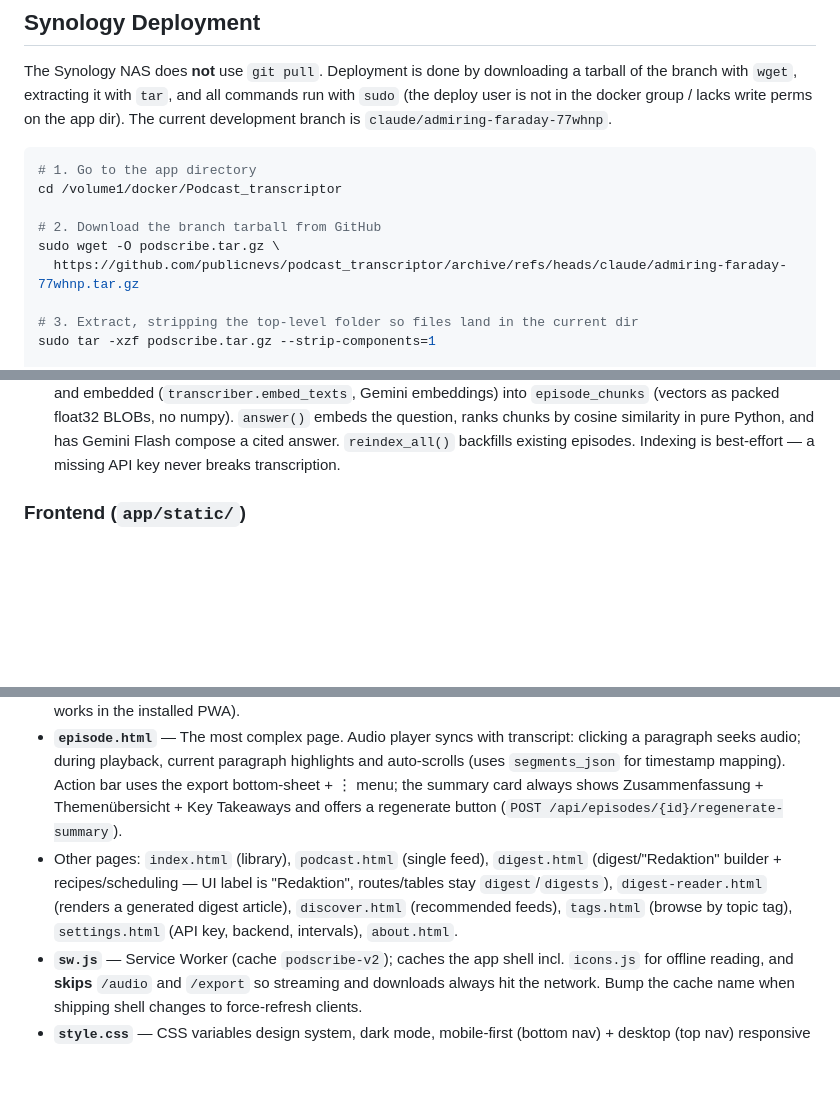
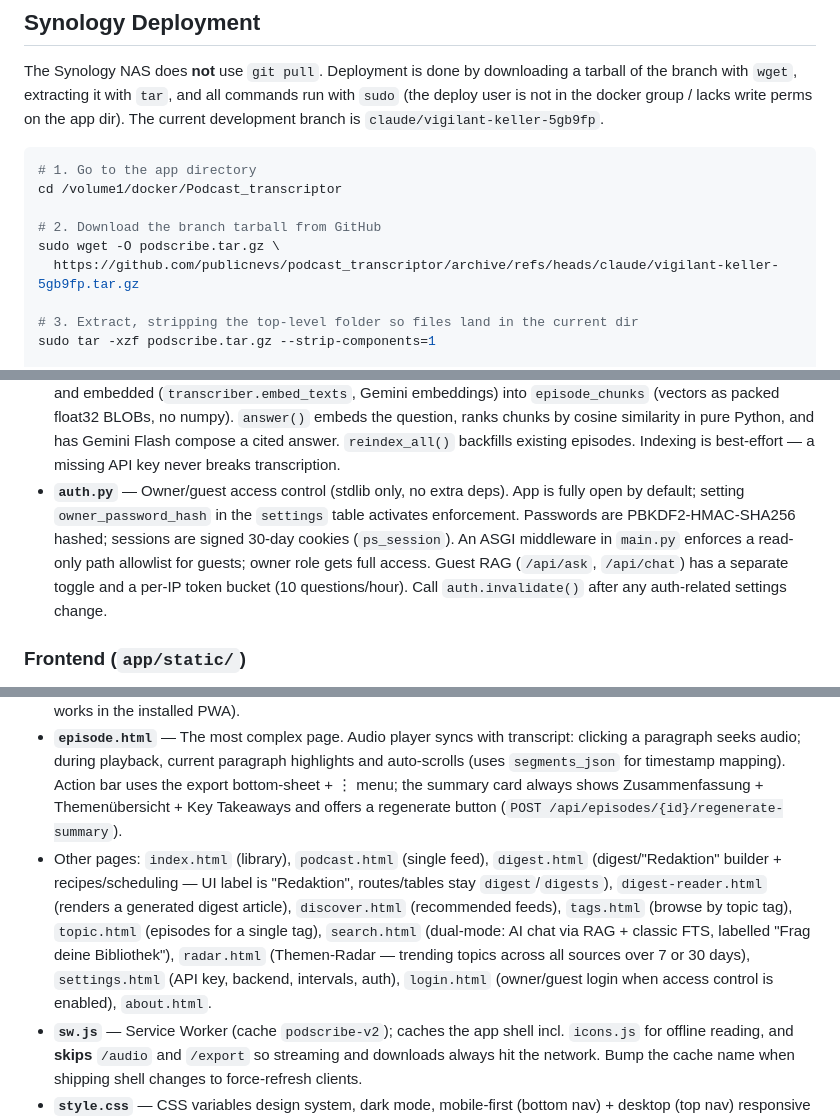
Before and after one commit to publicnevs/Podcast_transcriptor, a Markdown page: CLAUDE.md, 3 parts joined by grey strips. GitHub-like rendering; blank space fills up the shorter version.

Commit message:
docs(CLAUDE.md): update branch name, document auth.py and missing frontend pages
- Fix stale branch name (admiring-faraday → vigilant-keller-5gb9fp)
- Add auth.py to backend section (owner/guest access control, PBKDF2, signed cookies)
- Document missing frontend pages: login.html, search.html, radar.html, topic.html

https://claude.ai/code/session_01Pu5WDK7AkLTiHQ69MjTT9t

````diff
--- a/CLAUDE.md
+++ b/CLAUDE.md
@@ -37,7 +37,7 @@ There is no test suite — manual testing via the browser UI is the primary veri
 The Synology NAS does **not** use `git pull`. Deployment is done by downloading a
 tarball of the branch with `wget`, extracting it with `tar`, and all commands run
 with `sudo` (the deploy user is not in the docker group / lacks write perms on the
-app dir). The current development branch is `claude/admiring-faraday-77whnp`.
+app dir). The current development branch is `claude/vigilant-keller-5gb9fp`.
 
 ```bash
 # 1. Go to the app directory
@@ -45,7 +45,7 @@ cd /volume1/docker/Podcast_transcriptor
 
 # 2. Download the branch tarball from GitHub
 sudo wget -O podscribe.tar.gz \
-  https://github.com/publicnevs/podcast_transcriptor/archive/refs/heads/claude/admiring-faraday-77whnp.tar.gz
+  https://github.com/publicnevs/podcast_transcriptor/archive/refs/heads/claude/vigilant-keller-5gb9fp.tar.gz
 
 # 3. Extract, stripping the top-level folder so files land in the current dir
 sudo tar -xzf podscribe.tar.gz --strip-components=1
@@ -100,6 +100,7 @@ same work block.
 - **`newsletter.py`** — IMAP newsletter inbox (stdlib `imaplib`+`email`, blocking work in an executor). `check_inbox()` fetches new mails, groups them **per sender** into pseudo-podcasts (`feed_type='newsletter'`, `rss_url='newsletter:<addr>'`), and feeds each mail through `processor.insert_new_episodes` like a newsfeed article. Dedup via Message-ID in `episodes.episode_url`; IMAP `SINCE` only bounds the scan. Polled daily by a dedicated scheduler job and on demand (`POST /api/newsletter/check`).
 - **`mailer.py`** — Outbound SMTP (stdlib `smtplib`+`email`) for digest delivery. `maybe_email_digest()` is called at the end of `_build_issue` (no-op unless `digest_email_enabled`); manual send via `POST /api/digests/{id}/email`.
 - **`rag.py`** — Semantic search over the whole library. Each processed episode is chunked along `segments_json` and embedded (`transcriber.embed_texts`, Gemini embeddings) into `episode_chunks` (vectors as packed float32 BLOBs, no numpy). `answer()` embeds the question, ranks chunks by cosine similarity in pure Python, and has Gemini Flash compose a cited answer. `reindex_all()` backfills existing episodes. Indexing is best-effort — a missing API key never breaks transcription.
+- **`auth.py`** — Owner/guest access control (stdlib only, no extra deps). App is fully open by default; setting `owner_password_hash` in the `settings` table activates enforcement. Passwords are PBKDF2-HMAC-SHA256 hashed; sessions are signed 30-day cookies (`ps_session`). An ASGI middleware in `main.py` enforces a read-only path allowlist for guests; owner role gets full access. Guest RAG (`/api/ask`, `/api/chat`) has a separate toggle and a per-IP token bucket (10 questions/hour). Call `auth.invalidate()` after any auth-related settings change.
 
 ### Frontend (`app/static/`)
 
@@ -108,7 +109,7 @@ Vanilla JS SPA — no build step, no framework. Pages share `app.js` utilities.
 - **`icons.js`** — Unified inline-SVG icon set (Lucide outline, ISC license) bundled locally so it works offline (no CDN, no build). `icon(name, {size,cls})` returns an `<svg>` string used inside JS templates; `hydrateIcons()` (runs on `DOMContentLoaded`) fills any `data-icon="name"` element in static HTML. Add a new glyph to the `ICONS` map to extend.
 - **`app.js`** — Shared utilities: `API` (fetch wrappers), `toast()`, `confirmModal()`, `renderNav()`, `statusBadge()`, plus reusable UI helpers `openSheet(title, items)` (bottom-sheet on mobile / dialog on desktop), `openMenu(anchorEl, items)` (⋮ context popover), and `downloadFile(url, filename)` (blob download that works in the installed PWA).
 - **`episode.html`** — The most complex page. Audio player syncs with transcript: clicking a paragraph seeks audio; during playback, current paragraph highlights and auto-scrolls (uses `segments_json` for timestamp mapping). Action bar uses the export bottom-sheet + ⋮ menu; the summary card always shows Zusammenfassung + Themenübersicht + Key Takeaways and offers a regenerate button (`POST /api/episodes/{id}/regenerate-summary`).
-- Other pages: `index.html` (library), `podcast.html` (single feed), `digest.html` (digest/"Redaktion" builder + recipes/scheduling — UI label is "Redaktion", routes/tables stay `digest`/`digests`), `digest-reader.html` (renders a generated digest article), `discover.html` (recommended feeds), `tags.html` (browse by topic tag), `settings.html` (API key, backend, intervals), `about.html`.
+- Other pages: `index.html` (library), `podcast.html` (single feed), `digest.html` (digest/"Redaktion" builder + recipes/scheduling — UI label is "Redaktion", routes/tables stay `digest`/`digests`), `digest-reader.html` (renders a generated digest article), `discover.html` (recommended feeds), `tags.html` (browse by topic tag), `topic.html` (episodes for a single tag), `search.html` (dual-mode: AI chat via RAG + classic FTS, labelled "Frag deine Bibliothek"), `radar.html` (Themen-Radar — trending topics across all sources over 7 or 30 days), `settings.html` (API key, backend, intervals, auth), `login.html` (owner/guest login when access control is enabled), `about.html`.
 - **`sw.js`** — Service Worker (cache `podscribe-v2`); caches the app shell incl. `icons.js` for offline reading, and **skips** `/audio` and `/export` so streaming and downloads always hit the network. Bump the cache name when shipping shell changes to force-refresh clients.
 - **`style.css`** — CSS variables design system, dark mode, mobile-first (bottom nav) + desktop (top nav) responsive layout. Reusable components: `.sheet`, `.menu-popover`, `.fab`, `.icon`. `.action-bar` and `.meta-line` are single-line, horizontally scrollable (hidden scrollbar) on mobile.
 
````
